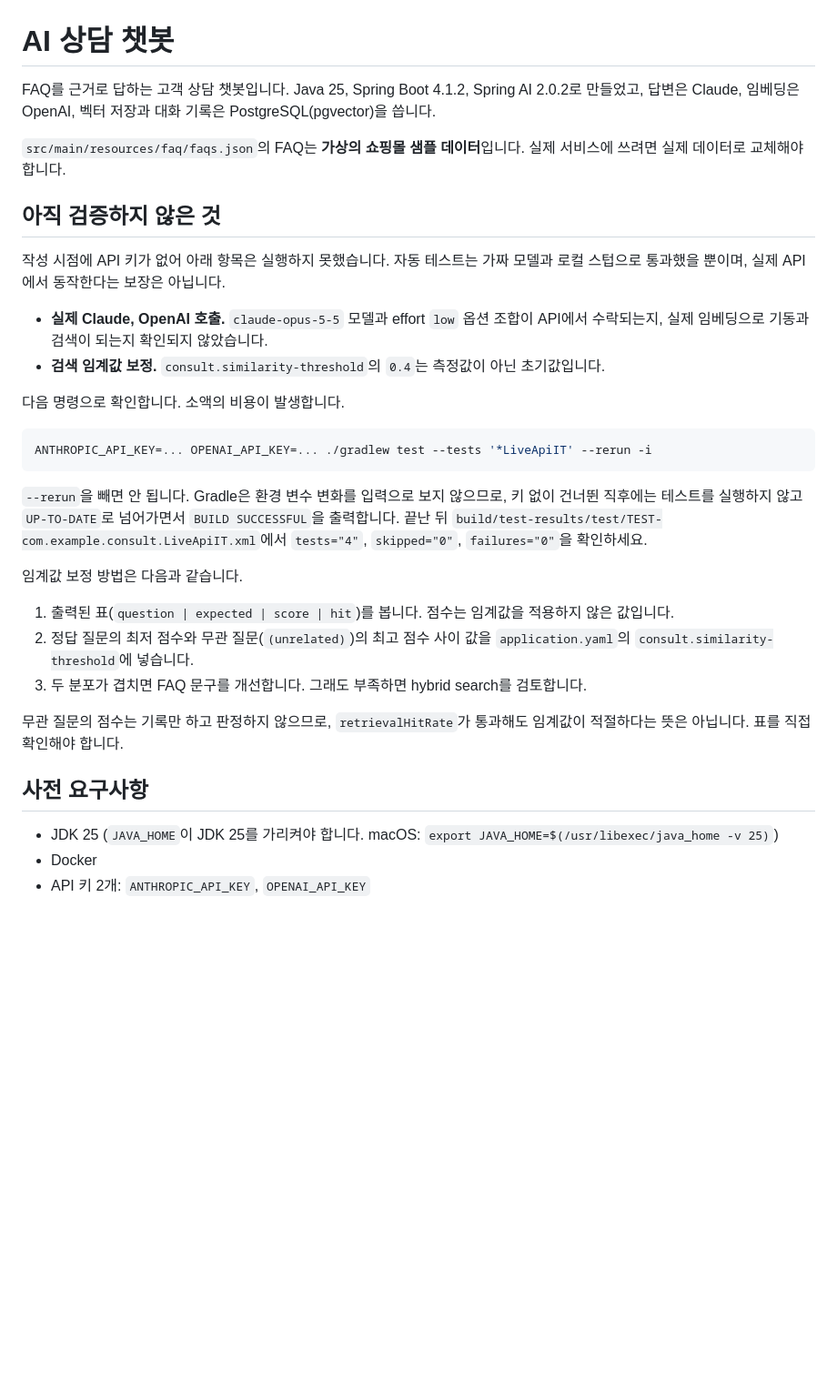
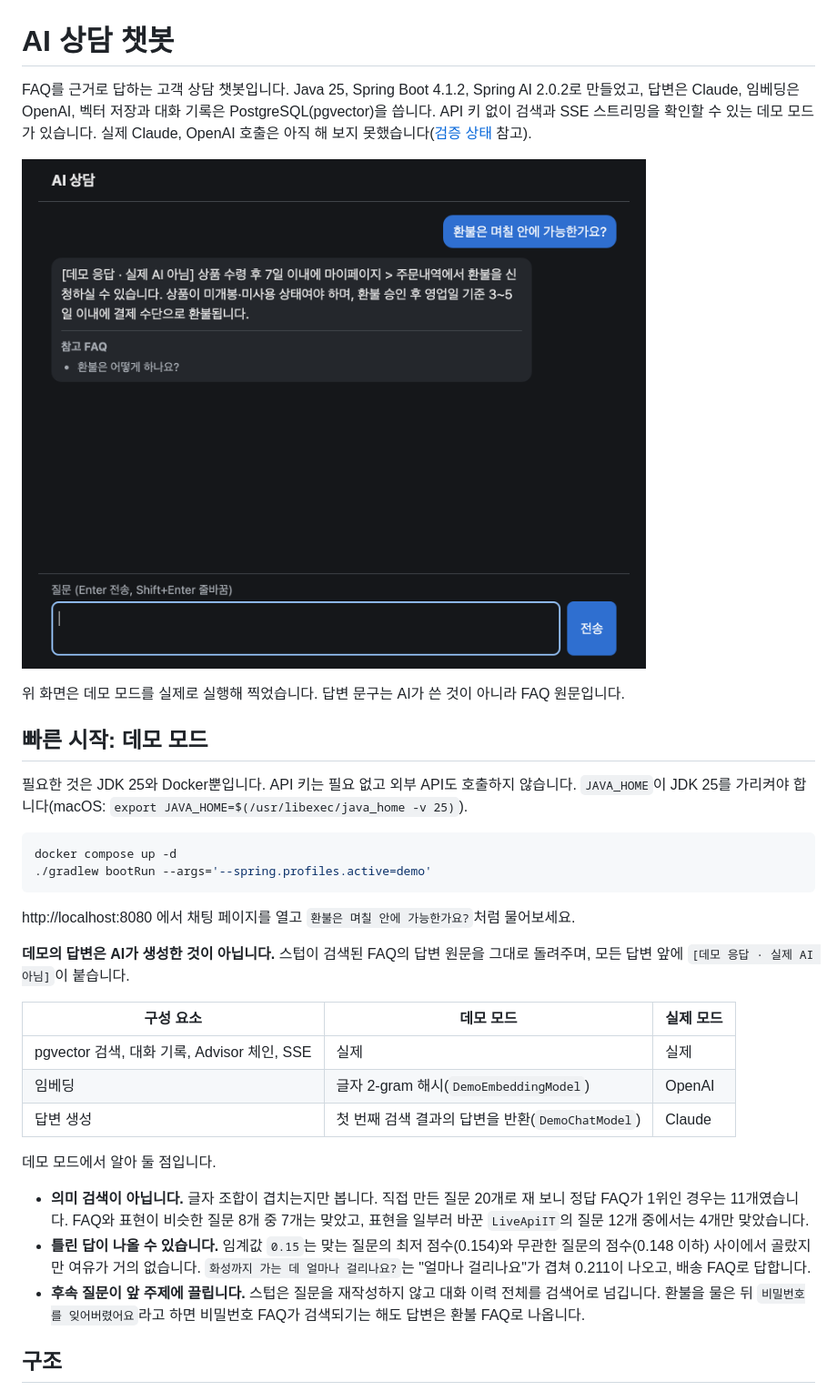
Before and after one commit to toyunity/ai-logistics-control-tower, a Markdown page: README.md, the part around one of its changes. Shown at 91% size. Drawn GitHub-style; pictures changed too: docs/images/chat-demo.png (added); blank space fills up the shorter version.

Commit message:
docs: rewrite README around demo mode, add screenshot and MIT license

````diff
--- a/README.md
+++ b/README.md
@@ -1,35 +1,35 @@
 # AI 상담 챗봇
 
-FAQ를 근거로 답하는 고객 상담 챗봇입니다. Java 25, Spring Boot 4.1.2, Spring AI 2.0.2로 만들었고, 답변은 Claude, 임베딩은 OpenAI, 벡터 저장과 대화 기록은 PostgreSQL(pgvector)을 씁니다.
+FAQ를 근거로 답하는 고객 상담 챗봇입니다. Java 25, Spring Boot 4.1.2, Spring AI 2.0.2로 만들었고, 답변은 Claude, 임베딩은 OpenAI, 벡터 저장과 대화 기록은 PostgreSQL(pgvector)을 씁니다. API 키 없이 검색과 SSE 스트리밍을 확인할 수 있는 데모 모드가 있습니다. 실제 Claude, OpenAI 호출은 아직 해 보지 못했습니다([검증 상태](#검증-상태) 참고).
 
-`src/main/resources/faq/faqs.json`의 FAQ는 **가상의 쇼핑몰 샘플 데이터**입니다. 실제 서비스에 쓰려면 실제 데이터로 교체해야 합니다.
+![데모 모드에서 환불 질문에 FAQ 답변과 참고 FAQ가 표시된 채팅 화면](docs/images/chat-demo.png)
 
-## 아직 검증하지 않은 것
+위 화면은 데모 모드를 실제로 실행해 찍었습니다. 답변 문구는 AI가 쓴 것이 아니라 FAQ 원문입니다.
 
-작성 시점에 API 키가 없어 아래 항목은 실행하지 못했습니다. 자동 테스트는 가짜 모델과 로컬 스텁으로 통과했을 뿐이며, 실제 API에서 동작한다는 보장은 아닙니다.
+## 빠른 시작: 데모 모드
 
-- **실제 Claude, OpenAI 호출.** `claude-opus-5-5` 모델과 effort `low` 옵션 조합이 API에서 수락되는지, 실제 임베딩으로 기동과 검색이 되는지 확인되지 않았습니다.
-- **검색 임계값 보정.** `consult.similarity-threshold`의 `0.4`는 측정값이 아닌 초기값입니다.
-
-다음 명령으로 확인합니다. 소액의 비용이 발생합니다.
+필요한 것은 JDK 25와 Docker뿐입니다. API 키는 필요 없고 외부 API도 호출하지 않습니다. `JAVA_HOME`이 JDK 25를 가리켜야 합니다(macOS: `export JAVA_HOME=$(/usr/libexec/java_home -v 25)`).
 
 ```bash
-ANTHROPIC_API_KEY=... OPENAI_API_KEY=... ./gradlew test --tests '*LiveApiIT' --rerun -i
+docker compose up -d
+./gradlew bootRun --args='--spring.profiles.active=demo'
 ```
 
-`--rerun`을 빼면 안 됩니다. Gradle은 환경 변수 변화를 입력으로 보지 않으므로, 키 없이 건너뛴 직후에는 테스트를 실행하지 않고 `UP-TO-DATE`로 넘어가면서 `BUILD SUCCESSFUL`을 출력합니다. 끝난 뒤 `build/test-results/test/TEST-com.example.consult.LiveApiIT.xml`에서 `tests="4"`, `skipped="0"`, `failures="0"`을 확인하세요.
+http://localhost:8080 에서 채팅 페이지를 열고 `환불은 며칠 안에 가능한가요?`처럼 물어보세요.
 
-임계값 보정 방법은 다음과 같습니다.
+**데모의 답변은 AI가 생성한 것이 아닙니다.** 스텁이 검색된 FAQ의 답변 원문을 그대로 돌려주며, 모든 답변 앞에 `[데모 응답 · 실제 AI 아님]`이 붙습니다.
 
-1. 출력된 표(`question | expected | score | hit`)를 봅니다. 점수는 임계값을 적용하지 않은 값입니다.
-2. 정답 질문의 최저 점수와 무관 질문(`(unrelated)`)의 최고 점수 사이 값을 `application.yaml`의 `consult.similarity-threshold`에 넣습니다.
-3. 두 분포가 겹치면 FAQ 문구를 개선합니다. 그래도 부족하면 hybrid search를 검토합니다.
+| 구성 요소 | 데모 모드 | 실제 모드 |
+|---|---|---|
+| pgvector 검색, 대화 기록, Advisor 체인, SSE | 실제 | 실제 |
+| 임베딩 | 글자 2-gram 해시(`DemoEmbeddingModel`) | OpenAI |
+| 답변 생성 | 첫 번째 검색 결과의 답변을 반환(`DemoChatModel`) | Claude |
 
-무관 질문의 점수는 기록만 하고 판정하지 않으므로, `retrievalHitRate`가 통과해도 임계값이 적절하다는 뜻은 아닙니다. 표를 직접 확인해야 합니다.
+데모 모드에서 알아 둘 점입니다.
 
-## 사전 요구사항
+- **의미 검색이 아닙니다.** 글자 조합이 겹치는지만 봅니다. 직접 만든 질문 20개로 재 보니 정답 FAQ가 1위인 경우는 11개였습니다. FAQ와 표현이 비슷한 질문 8개 중 7개는 맞았고, 표현을 일부러 바꾼 `LiveApiIT`의 질문 12개 중에서는 4개만 맞았습니다.
+- **틀린 답이 나올 수 있습니다.** 임계값 `0.15`는 맞는 질문의 최저 점수(0.154)와 무관한 질문의 점수(0.148 이하) 사이에서 골랐지만 여유가 거의 없습니다. `화성까지 가는 데 얼마나 걸리나요?`는 "얼마나 걸리나요"가 겹쳐 0.211이 나오고, 배송 FAQ로 답합니다.
+- **후속 질문이 앞 주제에 끌립니다.** 스텁은 질문을 재작성하지 않고 대화 이력 전체를 검색어로 넘깁니다. 환불을 물은 뒤 `비밀번호를 잊어버렸어요`라고 하면 비밀번호 FAQ가 검색되기는 해도 답변은 환불 FAQ로 나옵니다.
 
-- JDK 25 (`JAVA_HOME`이 JDK 25를 가리켜야 합니다. macOS: `export JAVA_HOME=$(/usr/libexec/java_home -v 25)`)
-- Docker
-- API 키 2개: `ANTHROPIC_API_KEY`, `OPENAI_API_KEY`
+## 구조
 
````
Also changed, not shown: other parts of README.md (+68 -7 lines), 1 other file.
